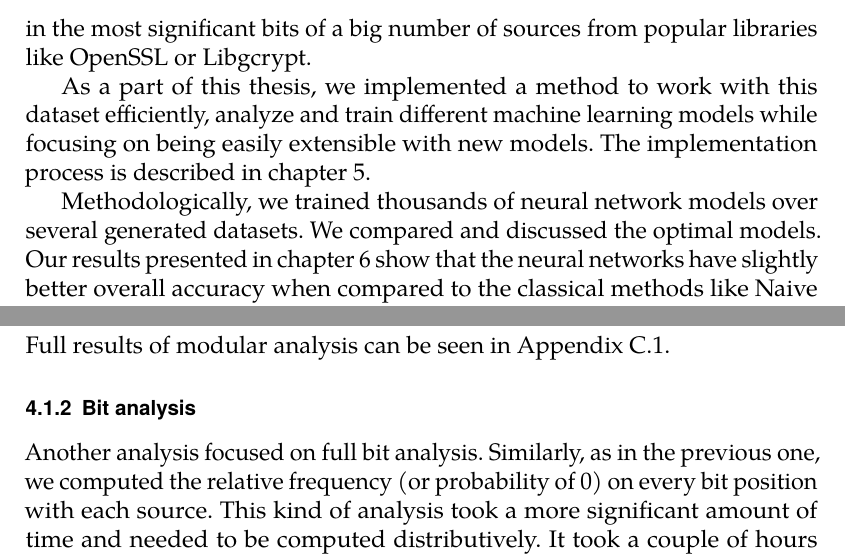
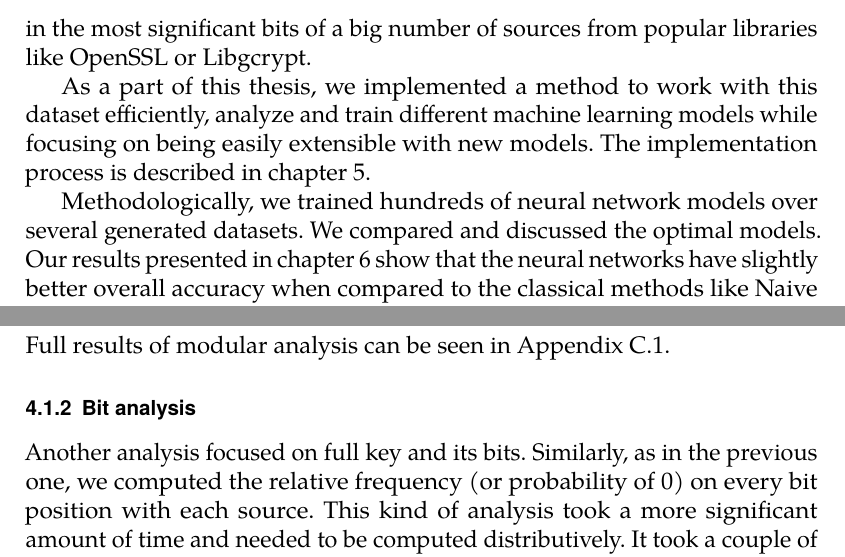
Before and after one commit to rlapar/thesis, a LaTeX thesis (thesis.tex, which reads tex/chapters/dataset.tex, tex/chapters/introduction.tex): two parts of pages 14 and 36 of 92, joined at a grey line, cut so that both start at the same text. Compiled offline with pdfLaTeX.

Commit message:
Chapter dataset, grammar check

```diff
--- a/tex/chapters/dataset.tex
+++ b/tex/chapters/dataset.tex
@@ -35,7 +35,7 @@ Full results of modular analysis can be seen in Appendix \ref{appendix-modular-a
 
 \subsection{Bit analysis}
 
-Another analysis focused on full bit analysis. Similarly, as in the previous one, we computed the relative frequency (or probability of 0) on every bit position with each source. This kind of analysis took a more significant amount of time and needed to be computed distributively. It took a couple of hours compared to the estimated time of up to one week when computing on the local machine. The analysis showed a significant bias in the first 6 most significant bits, mostly:
+Another analysis focused on full key and its bits. Similarly, as in the previous one, we computed the relative frequency (or probability of 0) on every bit position with each source. This kind of analysis took a more significant amount of time and needed to be computed distributively. It took a couple of hours compared to the estimated time of up to one week when computing on the local machine. The analysis showed a significant bias in the first 6 most significant bits, mostly:
 
 \begin{itemize}
 
--- a/tex/chapters/introduction.tex
+++ b/tex/chapters/introduction.tex
@@ -13,7 +13,7 @@ From the CROCS team, we obtained a dataset of more than 100 million public keys
 
 As a part of this thesis, we implemented a method to work with this dataset efficiently, analyze and train different machine learning models while focusing on being easily extensible with new models. The implementation process is described in chapter \ref{chapter-implementation}.
 
-Methodologically, we trained thousands of neural network models over several generated datasets. We compared and discussed the optimal models. Our results presented in chapter \ref{chapter-results} show that the neural networks have slightly better overall accuracy when compared to the classical methods like Naive Bayes.
+Methodologically, we trained hundreds of neural network models over several generated datasets. We compared and discussed the optimal models. Our results presented in chapter \ref{chapter-results} show that the neural networks have slightly better overall accuracy when compared to the classical methods like Naive Bayes.
 
 \section{Previous work}
 \label{chapter-prev-work}
```
Also changed, not shown: tex/chapters/dataset.tex (4 more changed lines).
